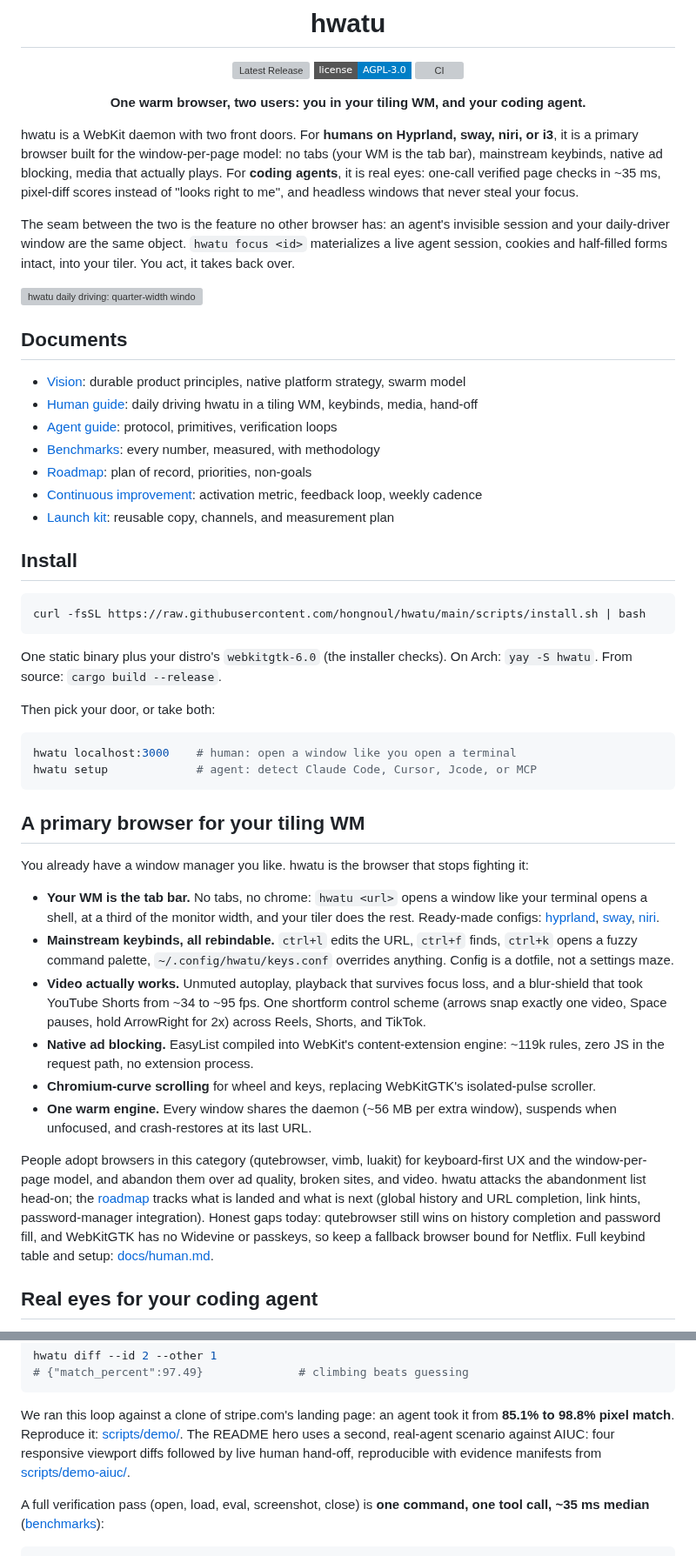
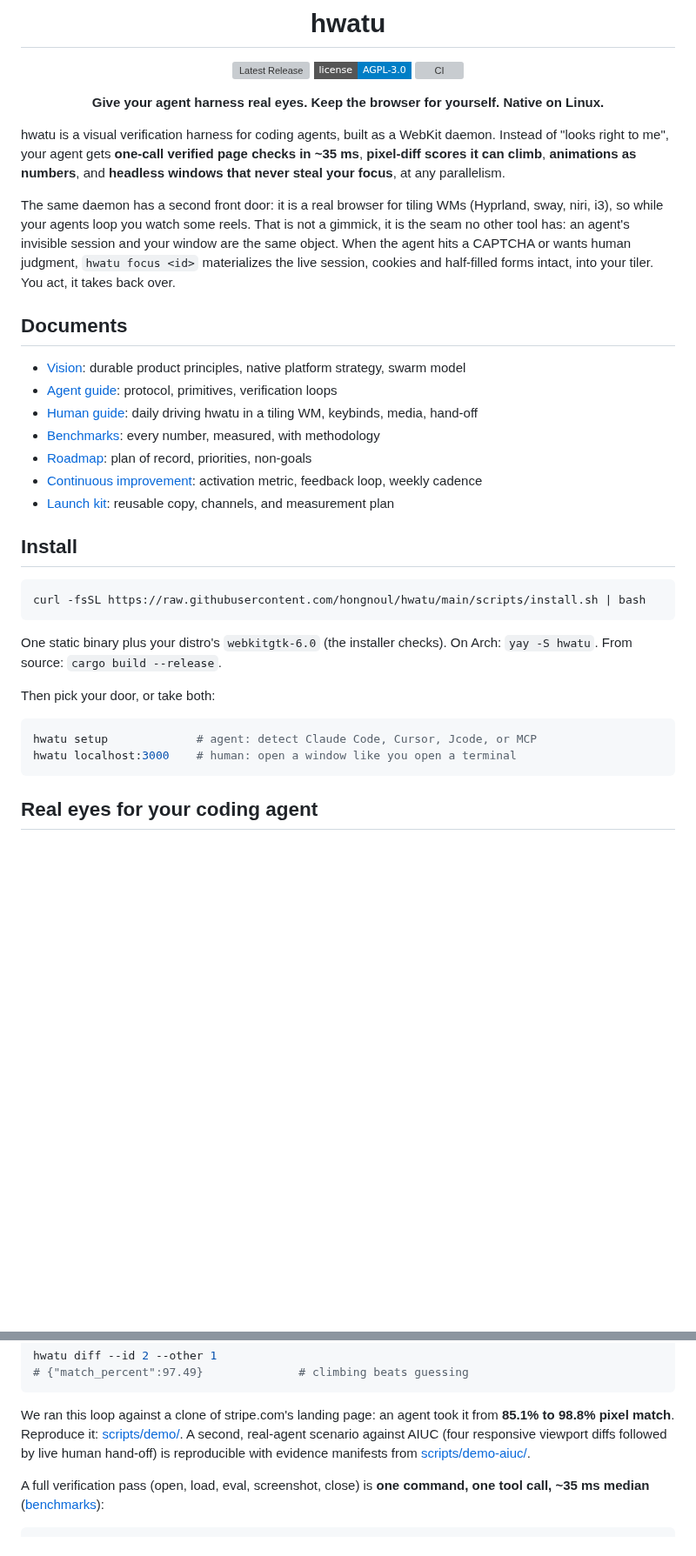
Before and after one commit to hongnoul/hwatu, a Markdown page: README.md, 2 parts joined by grey strips. Shown at 87% size. GitHub-like rendering; badges without logos; blank space fills up the shorter version; grey boxes are pictures that could not be loaded.

Commit message:
docs: apex README, agent verification harness first (#34)
* docs: rewrite apex README around the dual-audience vision

The product vision expanded (roadmap 2026-08 revision, PR #32): hwatu
is no longer agent-first-with-a-viewer, it is one warm daemon with two
front doors, a primary browser for tiling-WM users and real eyes for
coding agents, with live hand-off as the seam between them.

The README now leads with that framing:

- New tagline and intro presenting both audiences up front instead of
  the agent-only pitch.
- Human section promoted above the agent section and expanded with the
  category positioning from the roadmap research (why window-per-page
  users adopt and abandon these browsers) plus honest gaps (history
  completion, password fill, Widevine, passkeys).
- Agent content preserved intact (STOP bullets, verification loop,
  benchmarks, comparison table) under its own section.
- Hand-off pulled out into its own section since it is the seam the
  two audiences share, not a footnote of the agent story.
- Install split into the two entry points (open a window / hwatu setup).

* docs: reorder README to lead with the agent verification harness

Agent visual-check harness is now the primary framing: the tagline,
intro, and section order put verified checks, pixel-diff, and headless
parallelism first. The tiling-WM browser story is condensed into a
short 'Agents loop, you watch some reels' section after the hand-off,
keeping the shortform demo clip. Docs list and features list reordered
to match.

* docs: punchier README tagline (agents loop, you watch reels)

* docs: tagline v3 (give your agent harness real eyes)

````diff
--- a/README.md
+++ b/README.md
@@ -6,31 +6,30 @@
 [![License: AGPL-3.0](https://img.shields.io/badge/license-AGPL--3.0-blue?style=flat-square)](LICENSE)
 [![CI](https://github.com/hongnoul/hwatu/actions/workflows/ci.yml/badge.svg)](https://github.com/hongnoul/hwatu/actions/workflows/ci.yml)
 
-**One warm browser, two users: you in your tiling WM, and your coding agent.**
+**Give your agent harness real eyes. Keep the browser for yourself. Native on Linux.**
 
 </div>
 
-hwatu is a WebKit daemon with two front doors. For **humans on
-Hyprland, sway, niri, or i3**, it is a primary browser built for the
-window-per-page model: no tabs (your WM is the tab bar), mainstream
-keybinds, native ad blocking, media that actually plays. For **coding
-agents**, it is real eyes: one-call verified page checks in ~35 ms,
-pixel-diff scores instead of "looks right to me", and headless
-windows that never steal your focus.
+hwatu is a visual verification harness for coding agents, built as a
+WebKit daemon. Instead of "looks right to me", your agent gets
+**one-call verified page checks in ~35 ms**, **pixel-diff scores it
+can climb**, **animations as numbers**, and **headless windows that
+never steal your focus**, at any parallelism.
 
-The seam between the two is the feature no other browser has: an
-agent's invisible session and your daily-driver window are the same
-object. `hwatu focus <id>` materializes a live agent session, cookies
-and half-filled forms intact, into your tiler. You act, it takes
-back over.
-
-<a href="https://github.com/hongnoul/hwatu/releases/download/readme-assets/demo-shortform.mp4"><img src="https://github.com/hongnoul/hwatu/releases/download/readme-assets/demo-shortform.webp" alt="hwatu daily driving: quarter-width window spawns, buttery Chromium-curve scrolling, and one-keypress-one-reel shortform controls on Instagram Reels" width="800"></a>
+The same daemon has a second front door: it is a real browser for
+tiling WMs (Hyprland, sway, niri, i3), so while your agents loop you
+watch some reels. That is not a gimmick, it is the seam no other tool
+has: an agent's invisible session and your window are the same
+object. When the agent hits a CAPTCHA or wants human judgment,
+`hwatu focus <id>` materializes the live session, cookies and
+half-filled forms intact, into your tiler. You act, it takes back
+over.
 
 ## Documents
 
 - [Vision](VISION.md): durable product principles, native platform strategy, swarm model
+- [Agent guide](docs/agents.md): protocol, primitives, verification loops
 - [Human guide](docs/human.md): daily driving hwatu in a tiling WM, keybinds, media, hand-off
-- [Agent guide](docs/agents.md): protocol, primitives, verification loops
 - [Benchmarks](docs/benchmarks.md): every number, measured, with methodology
 - [Roadmap](docs/roadmap.md): plan of record, priorities, non-goals
 - [Continuous improvement](docs/continuous-improvement.md): activation metric, feedback loop, weekly cadence
@@ -48,47 +47,9 @@ checks). On Arch: `yay -S hwatu`. From source: `cargo build --release`.
 Then pick your door, or take both:
 
 ```sh
+hwatu setup             # agent: detect Claude Code, Cursor, Jcode, or MCP
 hwatu localhost:3000    # human: open a window like you open a terminal
-hwatu setup             # agent: detect Claude Code, Cursor, Jcode, or MCP
 ```
-
-## A primary browser for your tiling WM
-
-You already have a window manager you like. hwatu is the browser that
-stops fighting it:
-
-- **Your WM is the tab bar.** No tabs, no chrome: `hwatu <url>` opens
-  a window like your terminal opens a shell, at a third of the
-  monitor width, and your tiler does the rest. Ready-made configs:
-  [hyprland](examples/hyprland.conf), [sway](examples/sway.config),
-  [niri](examples/niri.kdl).
-- **Mainstream keybinds, all rebindable.** `ctrl+l` edits the URL,
-  `ctrl+f` finds, `ctrl+k` opens a fuzzy command palette,
-  `~/.config/hwatu/keys.conf` overrides anything. Config is a
-  dotfile, not a settings maze.
-- **Video actually works.** Unmuted autoplay, playback that survives
-  focus loss, and a blur-shield that took YouTube Shorts from ~34 to
-  ~95 fps. One shortform control scheme (arrows snap exactly one
-  video, Space pauses, hold ArrowRight for 2x) across Reels, Shorts,
-  and TikTok.
-- **Native ad blocking.** EasyList compiled into WebKit's
-  content-extension engine: ~119k rules, zero JS in the request path,
-  no extension process.
-- **Chromium-curve scrolling** for wheel and keys, replacing
-  WebKitGTK's isolated-pulse scroller.
-- **One warm engine.** Every window shares the daemon (~56 MB per
-  extra window), suspends when unfocused, and crash-restores at its
-  last URL.
-
-People adopt browsers in this category (qutebrowser, vimb, luakit)
-for keyboard-first UX and the window-per-page model, and abandon them
-over ad quality, broken sites, and video. hwatu attacks the
-abandonment list head-on; the [roadmap](docs/roadmap.md) tracks what
-is landed and what is next (global history and URL completion, link
-hints, password-manager integration). Honest gaps today: qutebrowser
-still wins on history completion and password fill, and WebKitGTK has
-no Widevine or passkeys, so keep a fallback browser bound for
-Netflix. Full keybind table and setup: [docs/human.md](docs/human.md).
 
 ## Real eyes for your coding agent
 
@@ -160,10 +121,10 @@ hwatu diff --id 2 --other 1
 
 We ran this loop against a clone of stripe.com's landing page: an
 agent took it from **85.1% to 98.8% pixel match**. Reproduce it:
-[scripts/demo/](scripts/demo/). The README hero uses a second,
-real-agent scenario against AIUC: four responsive viewport diffs
-followed by live human hand-off, reproducible with evidence manifests
-from [scripts/demo-aiuc/](scripts/demo-aiuc/).
+[scripts/demo/](scripts/demo/). A second, real-agent scenario against
+AIUC (four responsive viewport diffs followed by live human hand-off)
+is reproducible with evidence manifests from
+[scripts/demo-aiuc/](scripts/demo-aiuc/).
 
 A full verification pass (open, load, eval, screenshot, close) is
 **one command, one tool call, ~35 ms median**
````
Also changed, not shown: other parts of README.md (+25 -1 lines).
